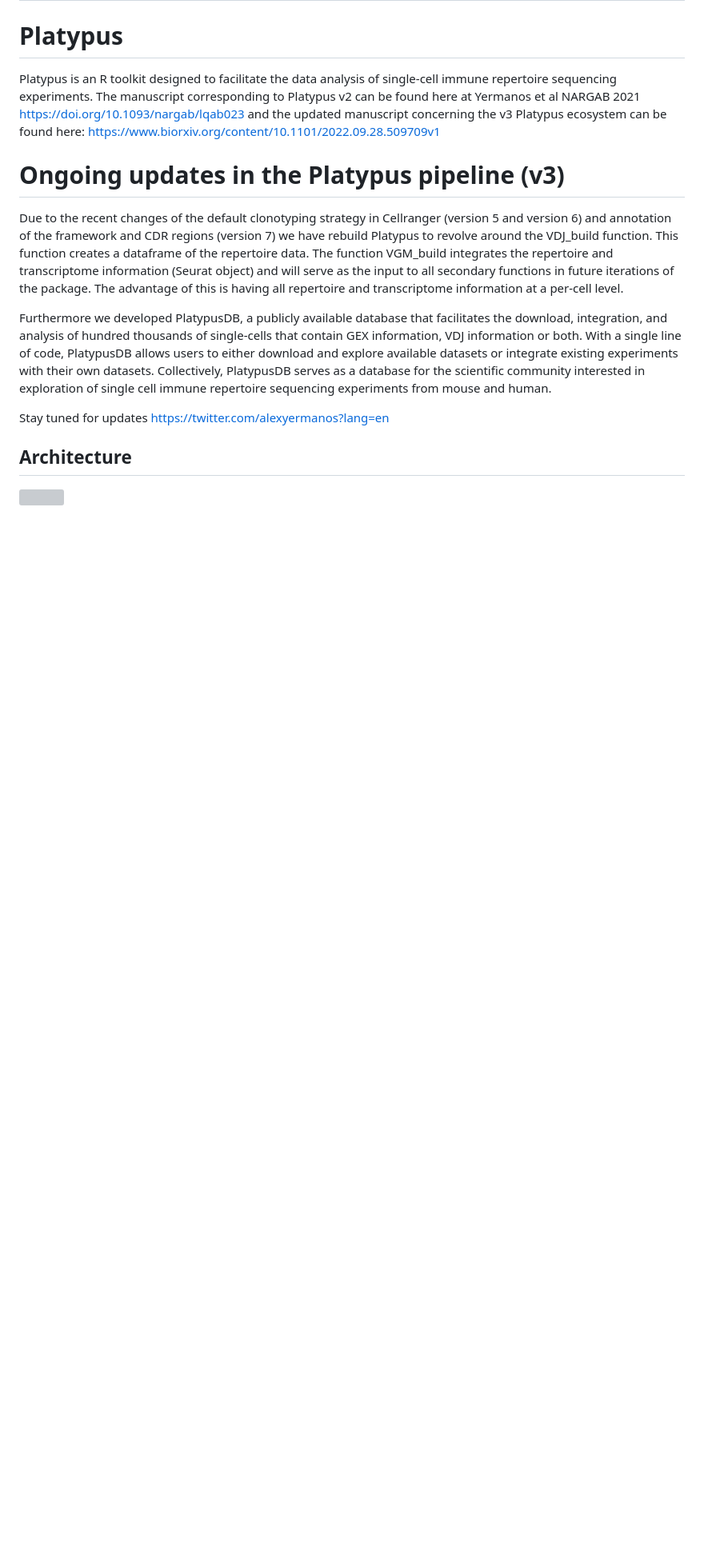
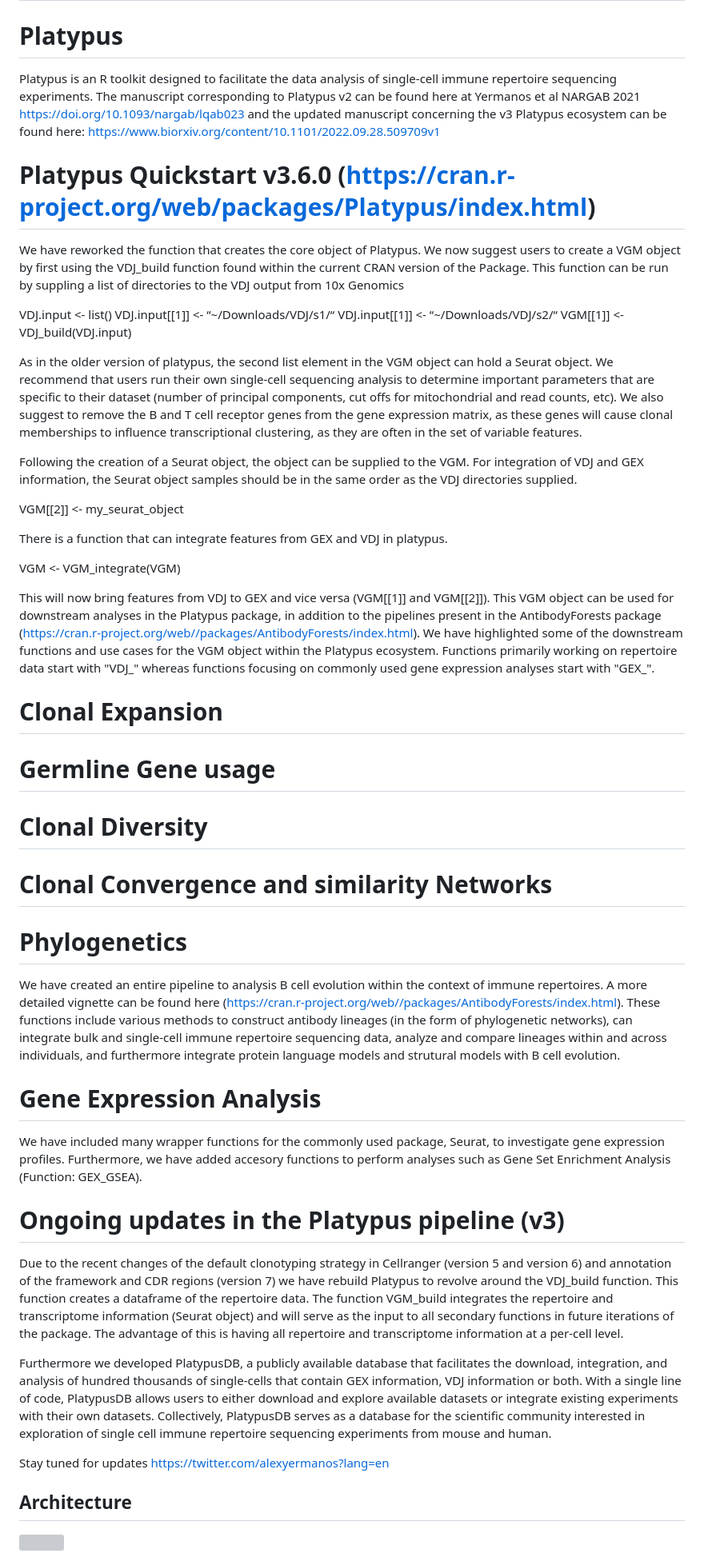
Before and after one commit to alexyermanos/Platypus, a Markdown page: README.md, the part around the change. Shown at 80% size. GitHub-like rendering; blank space fills up the shorter version; grey boxes are pictures that could not be loaded.

```diff
--- a/README.md
+++ b/README.md
@@ -12,13 +12,51 @@ single-cell immune repertoire sequencing experiments. The manuscript
 corresponding to Platypus v2 can be found here at Yermanos et al NARGAB
 2021 <https://doi.org/10.1093/nargab/lqab023> and the updated manuscript concerning the v3 Platypus ecosystem can be found here: <https://www.biorxiv.org/content/10.1101/2022.09.28.509709v1>
 
+
+# Platypus Quickstart v3.6.0 (https://cran.r-project.org/web/packages/Platypus/index.html)
+
+We have reworked the function that creates the core object of Platypus. We now suggest users to create a VGM object by first using the VDJ_build function found within the current CRAN version of the Package. This function can be run by suppling a list of directories to the VDJ output from 10x Genomics
+
+VDJ.input <- list()
+VDJ.input[[1]] <- “~/Downloads/VDJ/s1/“
+VDJ.input[[1]] <- “~/Downloads/VDJ/s2/“
+VGM[[1]] <- VDJ_build(VDJ.input)
+
+As in the older version of platypus, the second list element in the VGM object can hold a Seurat object. We recommend that users run their own single-cell sequencing analysis to determine important parameters that are specific to their dataset (number of principal components, cut offs for mitochondrial and read counts, etc). We also suggest to remove the B and T cell receptor genes from the gene expression matrix, as these genes will cause clonal memberships to influence transcriptional clustering, as they are often in the set of variable features.
+
+Following the creation of a Seurat object, the object can be supplied to the VGM. For integration of VDJ and GEX information, the Seurat object samples should be in the same order as the VDJ directories supplied.
+
+VGM[[2]] <- my_seurat_object
+
+There is a function that can integrate features from GEX and VDJ in platypus.
+
+VGM <- VGM_integrate(VGM)
+
+This will now bring features from VDJ to GEX and vice versa (VGM[[1]] and VGM[[2]]). This VGM object can be used for downstream analyses in the Platypus package, in addition to the pipelines present in the AntibodyForests package (https://cran.r-project.org/web//packages/AntibodyForests/index.html). We have highlighted some of the downstream functions and use cases for the VGM object within the Platypus ecosystem. Functions primarily working on repertoire data start with "VDJ_" whereas functions focusing on commonly used gene expression analyses start with "GEX_".
+
+
+# Clonal Expansion
+
+# Germline Gene usage
+
+# Clonal Diversity
+
+# Clonal Convergence and similarity Networks
+
+# Phylogenetics
+We have created an entire pipeline to analysis B cell evolution within the context of immune repertoires. A more detailed vignette can be found here (https://cran.r-project.org/web//packages/AntibodyForests/index.html). These functions include various methods to construct antibody lineages (in the form of phylogenetic networks), can integrate bulk and single-cell immune repertoire sequencing data, analyze and compare lineages within and across individuals, and furthermore integrate protein language models and strutural models with B cell evolution.
+
+# Gene Expression Analysis
+We have included many wrapper functions for the commonly used package, Seurat, to investigate gene expression profiles. Furthermore, we have added accesory functions to perform analyses such as Gene Set Enrichment Analysis (Function: GEX_GSEA).
+
+
 # Ongoing updates in the Platypus pipeline (v3)
 
 Due to the recent changes of the default clonotyping strategy in Cellranger
 (version 5 and version 6) and annotation of the framework and CDR regions
 (version 7) we have rebuild Platypus to revolve around the VDJ\_build function.
 This function creates a dataframe of the repertoire data. The function
-VGM\_build integrates the repertoire and transcriptome information (Seurat object)
+VGM_build integrates the repertoire and transcriptome information (Seurat object)
 and will serve as the input to all secondary functions in  future iterations of
 the package. The advantage of this is having all repertoire and transcriptome
 information at a per-cell level.
```
